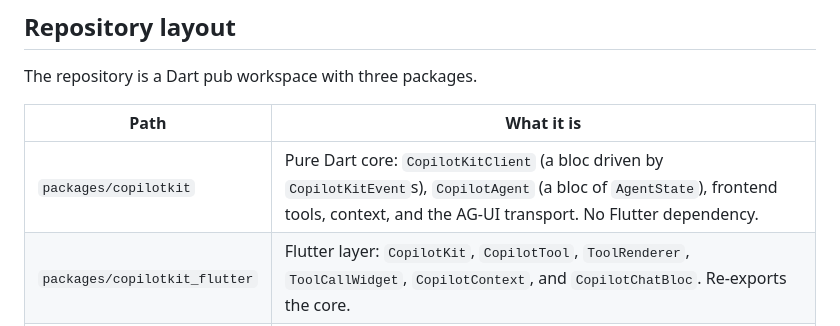
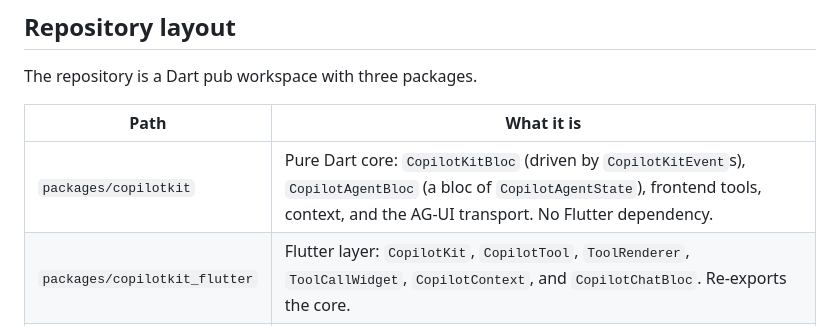
Before and after one commit to VGVentures/copilotkit_flutter_sdk, a Markdown page: README.md, the part around the change. GitHub-like rendering.

Commit message:
docs: document the bloc conventions (#60)

```diff
--- a/README.md
+++ b/README.md
@@ -106,7 +106,7 @@ The repository is a Dart pub workspace with three packages.
 
 | Path | What it is |
 | --- | --- |
-| `packages/copilotkit` | Pure Dart core: `CopilotKitClient` (a bloc driven by `CopilotKitEvent`s), `CopilotAgent` (a bloc of `AgentState`), frontend tools, context, and the AG-UI transport. No Flutter dependency. |
+| `packages/copilotkit` | Pure Dart core: `CopilotKitBloc` (driven by `CopilotKitEvent`s), `CopilotAgentBloc` (a bloc of `CopilotAgentState`), frontend tools, context, and the AG-UI transport. No Flutter dependency. |
 | `packages/copilotkit_flutter` | Flutter layer: `CopilotKit`, `CopilotTool`, `ToolRenderer`, `ToolCallWidget`, `CopilotContext`, and `CopilotChatBloc`. Re-exports the core. |
 | `example` | Demo app, plus the local runtime in `example/tool/`. |
 
```
Also changed, not shown: CONTRIBUTING.md (+41 -10 lines).
